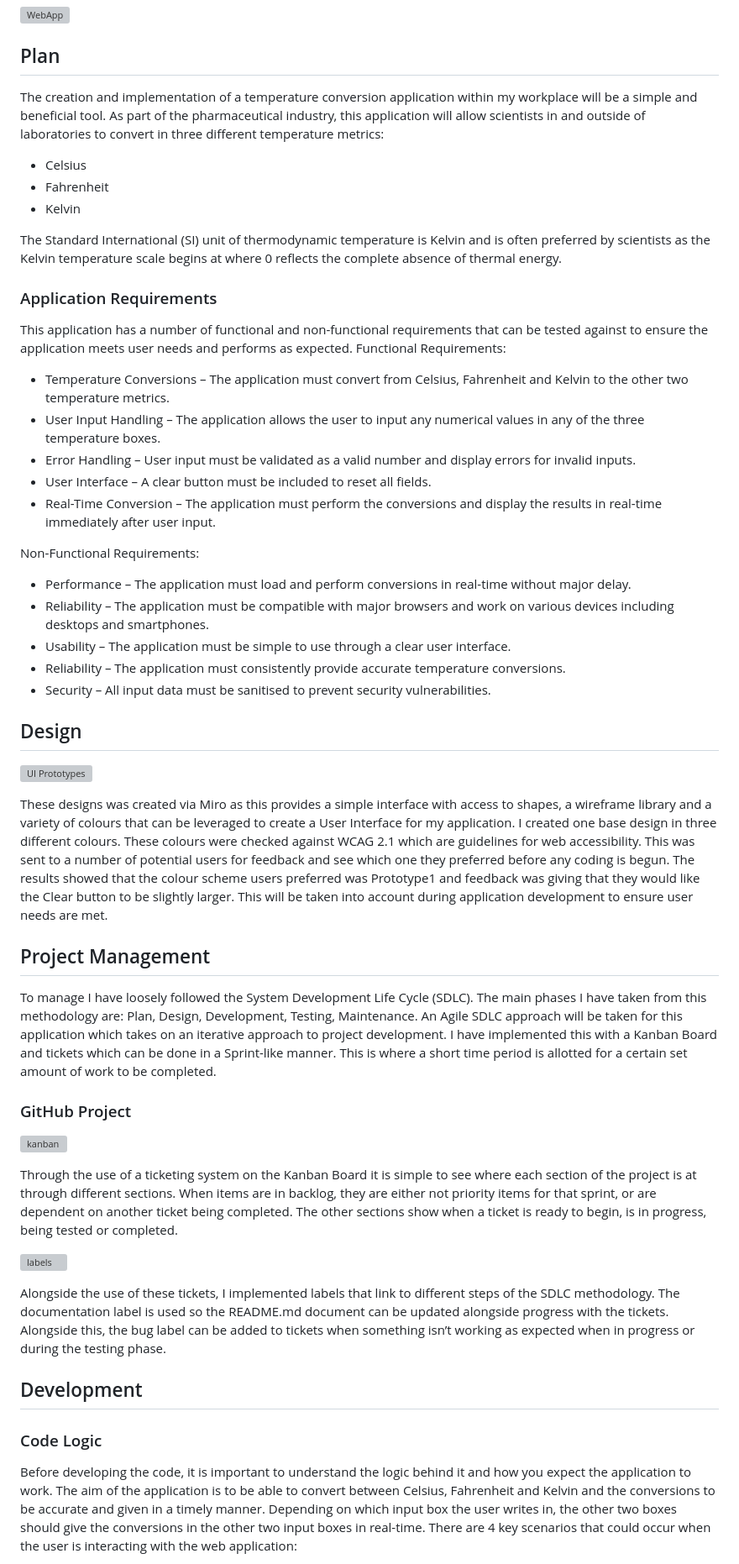
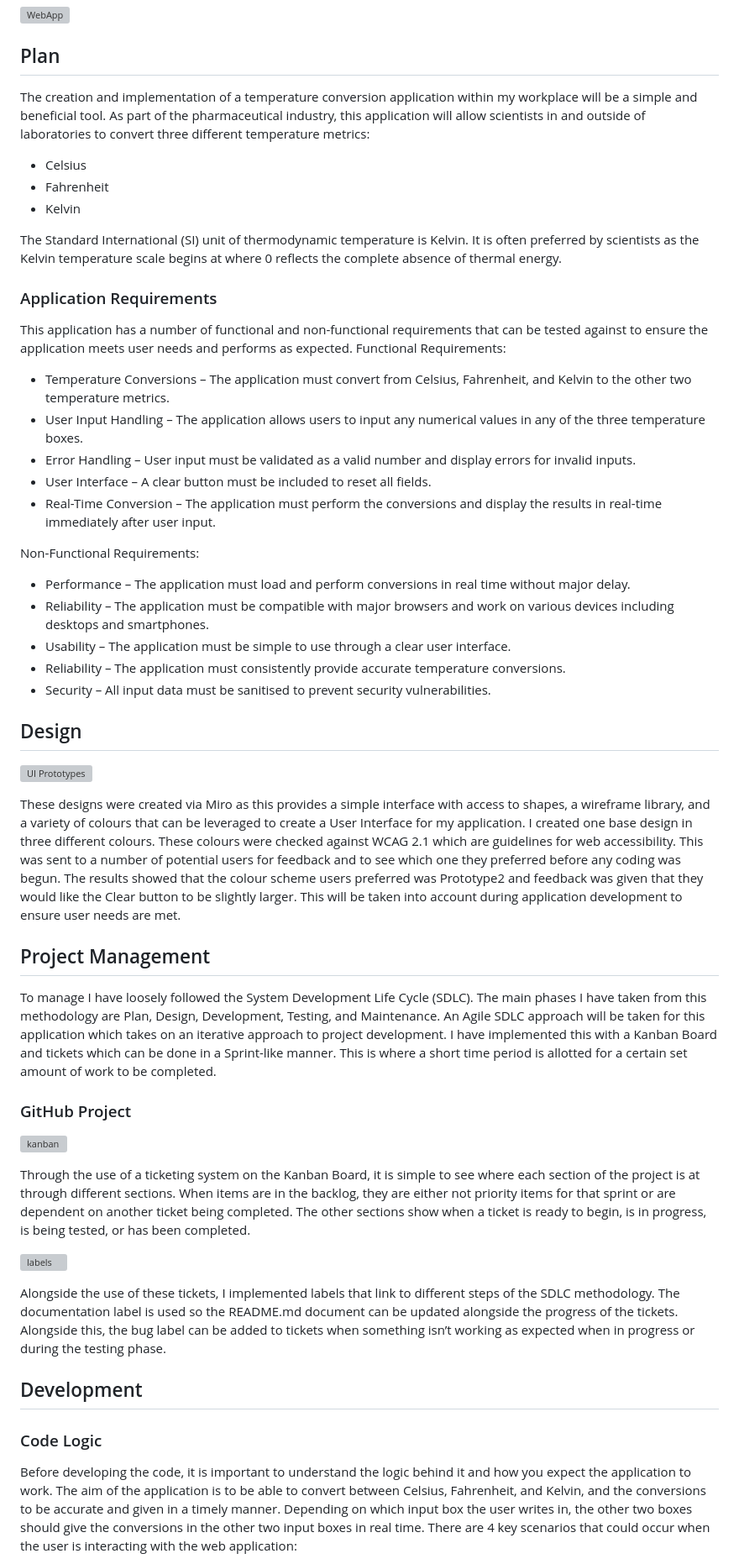
Before and after one commit to hrishikavaiwala/Software-Engineering-Summative-1, a Markdown page: README.md, the part around one of its changes. Shown at 84% size. Drawn GitHub-style; grey boxes are pictures that could not be loaded.

```diff
--- a/README.md
+++ b/README.md
@@ -2,24 +2,24 @@
 ![WebApp](https://github.com/hrishikavaiwala/Software-Engineering-Summative-1/assets/126560322/9fc94e11-911d-4abf-a221-89b1a98a1b1f)
 
 ## Plan
-The creation and implementation of a temperature conversion application within my workplace will be a simple and beneficial tool. As part of the pharmaceutical industry, this application will allow scientists in and outside of laboratories to convert in three different temperature metrics:
+The creation and implementation of a temperature conversion application within my workplace will be a simple and beneficial tool. As part of the pharmaceutical industry, this application will allow scientists in and outside of laboratories to convert three different temperature metrics:
 * Celsius
 * Fahrenheit
 * Kelvin
 
-The Standard International (SI) unit of thermodynamic temperature is Kelvin and is often preferred by scientists as the Kelvin temperature scale begins at where 0 reflects the complete absence of thermal energy.
+The Standard International (SI) unit of thermodynamic temperature is Kelvin. It is often preferred by scientists as the Kelvin temperature scale begins at where 0 reflects the complete absence of thermal energy.
 
 ### Application Requirements
 This application has a number of functional and non-functional requirements that can be tested against to ensure the application meets user needs and performs as expected.
 Functional Requirements:
-* Temperature Conversions – The application must convert from Celsius, Fahrenheit and Kelvin to the other two temperature metrics.
-* User Input Handling – The application allows the user to input any numerical values in any of the three temperature boxes.
+* Temperature Conversions – The application must convert from Celsius, Fahrenheit, and Kelvin to the other two temperature metrics.
+* User Input Handling – The application allows users to input any numerical values in any of the three temperature boxes.
 * Error Handling – User input must be validated as a valid number and display errors for invalid inputs.
 * User Interface – A clear button must be included to reset all fields.
 * Real-Time Conversion – The application must perform the conversions and display the results in real-time immediately after user input.
 
 Non-Functional Requirements:
-* Performance – The application must load and perform conversions in real-time without major delay.
+* Performance – The application must load and perform conversions in real time without major delay.
 * Reliability – The application must be compatible with major browsers and work on various devices including desktops and smartphones.
 * Usability – The application must be simple to use through a clear user interface.
 * Reliability – The application must consistently provide accurate temperature conversions.
@@ -29,26 +29,26 @@ Non-Functional Requirements:
 ## Design
 ![UI Prototypes](https://github.com/hrishikavaiwala/Software-Engineering-Summative-1/assets/126560322/d4bb7be7-bef9-4395-a944-07a4bfd19a47)
 
-These designs was created via Miro as this provides a simple interface with access to shapes, a wireframe library and a variety of colours that can be leveraged to create a User Interface for my application. I created one base design in three different colours. These colours were checked against WCAG 2.1 which are guidelines for web accessibility. This was sent to a number of potential users for feedback and see which one they preferred before any coding is begun.
-The results showed that the colour scheme users preferred was Prototype1 and feedback was giving that they would like the Clear button to be slightly larger. This will be taken into account during application development to ensure user needs are met.
+These designs were created via Miro as this provides a simple interface with access to shapes, a wireframe library, and a variety of colours that can be leveraged to create a User Interface for my application. I created one base design in three different colours. These colours were checked against WCAG 2.1 which are guidelines for web accessibility. This was sent to a number of potential users for feedback and to see which one they preferred before any coding was begun.
+The results showed that the colour scheme users preferred was Prototype2 and feedback was given that they would like the Clear button to be slightly larger. This will be taken into account during application development to ensure user needs are met.
 
 ## Project Management
-To manage I have loosely followed the System Development Life Cycle (SDLC). The main phases I have taken from this methodology are: Plan, Design, Development, Testing, Maintenance. An Agile SDLC approach will be taken for this application which takes on an iterative approach to project development.
+To manage I have loosely followed the System Development Life Cycle (SDLC). The main phases I have taken from this methodology are Plan, Design, Development, Testing, and Maintenance. An Agile SDLC approach will be taken for this application which takes on an iterative approach to project development.
 I have implemented this with a Kanban Board and tickets which can be done in a Sprint-like manner. This is where a short time period is allotted for a certain set amount of work to be completed.
 
 ### GitHub Project
 ![kanban](https://github.com/hrishikavaiwala/Software-Engineering-Summative-1/assets/126560322/1e27cbb4-47de-49a5-8fe5-2a47a4e56456)
 
-Through the use of a ticketing system on the Kanban Board it is simple to see where each section of the project is at through different sections. When items are in backlog, they are either not priority items for that sprint, or are dependent on another ticket being completed. The other sections show when a ticket is ready to begin, is in progress, being tested or completed.
+Through the use of a ticketing system on the Kanban Board, it is simple to see where each section of the project is at through different sections. When items are in the backlog, they are either not priority items for that sprint or are dependent on another ticket being completed. The other sections show when a ticket is ready to begin, is in progress, is being tested, or has been completed.
 
 ![labels](https://github.com/hrishikavaiwala/Software-Engineering-Summative-1/assets/126560322/6ccf0cd8-7d72-46d2-8101-833e68946a88)
 
-Alongside the use of these tickets, I implemented labels that link to different steps of the SDLC methodology. The documentation label is used so the README.md document can be updated alongside progress with the tickets. Alongside this, the bug label can be added to tickets when something isn’t working as expected when in progress or during the testing phase.
+Alongside the use of these tickets, I implemented labels that link to different steps of the SDLC methodology. The documentation label is used so the README.md document can be updated alongside the progress of the tickets. Alongside this, the bug label can be added to tickets when something isn’t working as expected when in progress or during the testing phase.
 
 ## Development
 
 
 ### Code Logic
-Before developing the code, it is important to understand the logic behind it and how you expect the application to work. The aim of the application is to be able to convert between Celsius, Fahrenheit and Kelvin and the conversions to be accurate and given in a timely manner.
-Depending on which input box the user writes in, the other two boxes should give the conversions in the other two input boxes in real-time. There are 4 key scenarios that could occur when the user is interacting with the web application:
+Before developing the code, it is important to understand the logic behind it and how you expect the application to work. The aim of the application is to be able to convert between Celsius, Fahrenheit, and Kelvin, and the conversions to be accurate and given in a timely manner.
+Depending on which input box the user writes in, the other two boxes should give the conversions in the other two input boxes in real time. There are 4 key scenarios that could occur when the user is interacting with the web application:
 
```
Also changed, not shown: other parts of README.md (+9 -8 lines).
